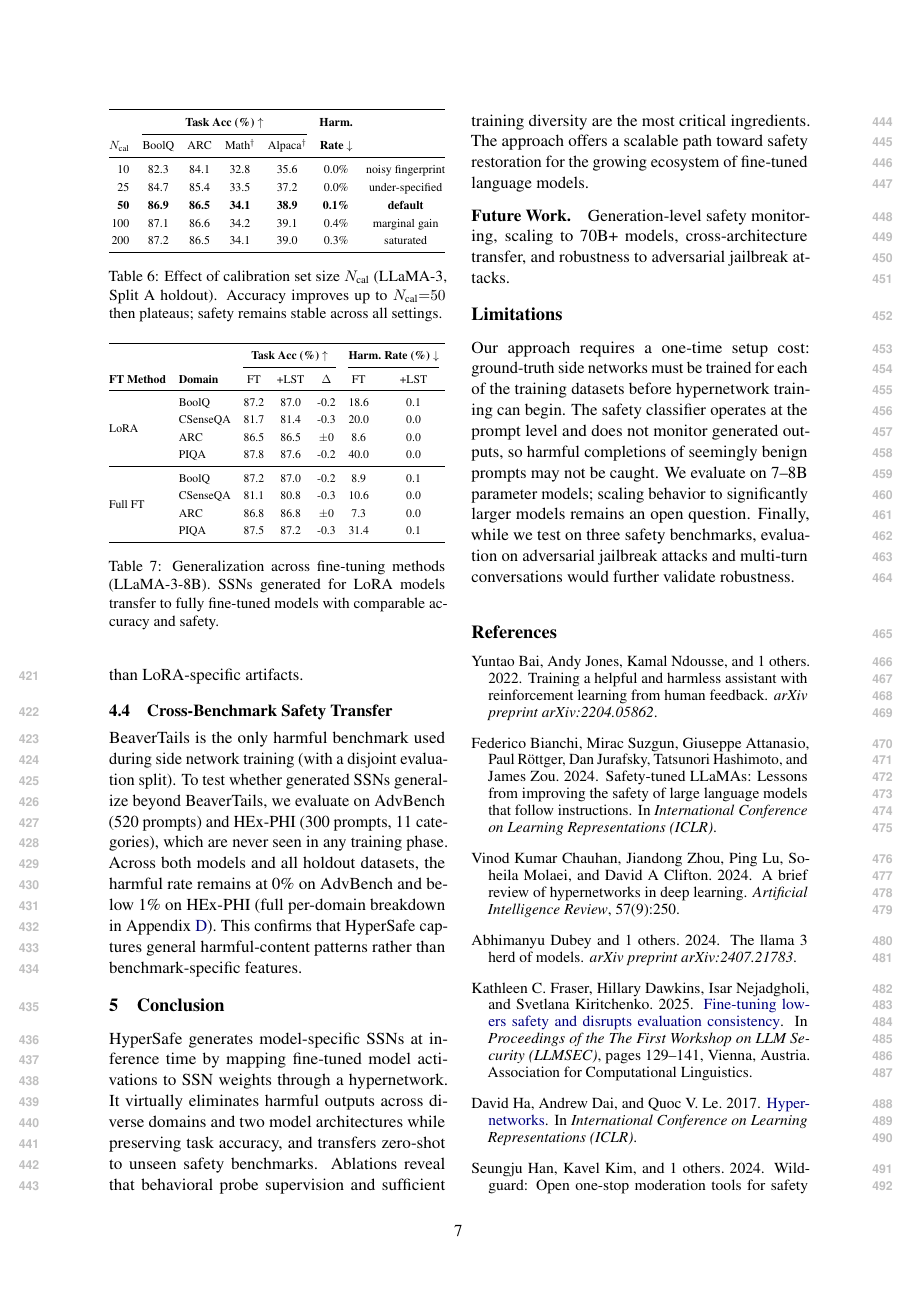
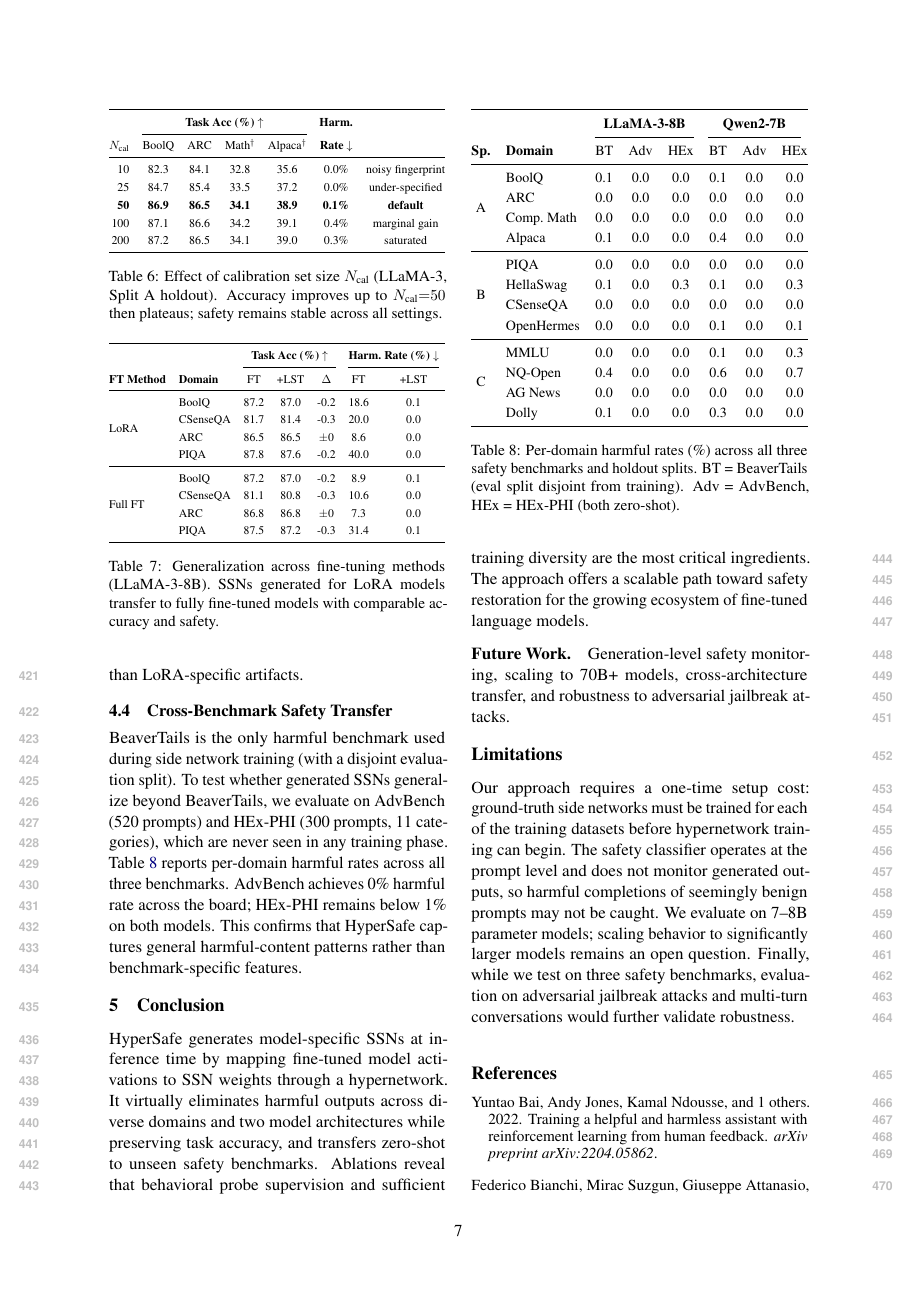
Before and after one commit to nokronim/Remedy-your-damaged-safety-alignment-at-only-inference-cost, a LaTeX paper (acl_latex.tex, which reads sec/4_experiments.tex): page 7 of 10. Compiled offline with pdfLaTeX.

Commit message:
Move per-domain safety table to main body, restructure appendix
Main body now has 8 tables:
1. Splits, 2. Comparison, 3. Main results, 4. Component ablation,
5. Category exclusion, 6. N_cal, 7. Full FT, 8. Per-domain safety

Appendix:
A. Domain details + example prompts
B. Implementation details (hyperparams)
C. Architecture sensitivity (rank/dim)

Co-Authored-By: Claude Opus 4.6 (1M context) <noreply@anthropic.com>

```diff
--- a/sec/4_experiments.tex
+++ b/sec/4_experiments.tex
@@ -236,4 +236,38 @@ Our hypernetwork is trained on LoRA-merged models, but practitioners also use fu
 
 \subsection{Cross-Benchmark Safety Transfer}
 
-BeaverTails is the only harmful benchmark used during side network training (with a disjoint evaluation split). To test whether generated \ssn{}s generalize beyond BeaverTails, we evaluate on AdvBench (520 prompts) and HEx-PHI (300 prompts, 11 categories), which are never seen in any training phase. Across both models and all holdout datasets, the harmful rate remains at 0\% on AdvBench and below 1\% on HEx-PHI (full per-domain breakdown in Appendix~\ref{app:per_domain}). This confirms that \method{} captures general harmful-content patterns rather than benchmark-specific features.
+BeaverTails is the only harmful benchmark used during side network training (with a disjoint evaluation split). To test whether generated \ssn{}s generalize beyond BeaverTails, we evaluate on AdvBench (520 prompts) and HEx-PHI (300 prompts, 11 categories), which are never seen in any training phase. Table~\ref{tab:per_domain_safety} reports per-domain harmful rates across all three benchmarks. AdvBench achieves 0\% harmful rate across the board; HEx-PHI remains below 1\% on both models. This confirms that \method{} captures general harmful-content patterns rather than benchmark-specific features.
+
+\begin{table}[t]
+\centering
+\renewcommand{\arraystretch}{1.15}
+\resizebox{\columnwidth}{!}{%
+\begin{tabular}{@{}cl ccc ccc@{}}
+\toprule
+& & \multicolumn{3}{c}{\textbf{LLaMA-3-8B}} & \multicolumn{3}{c}{\textbf{Qwen2-7B}} \\
+\cmidrule(lr){3-5} \cmidrule(lr){6-8}
+\textbf{Sp.} & \textbf{Domain} & BT & Adv & HEx & BT & Adv & HEx \\
+\midrule
+\multirow{4}{*}{A}
+& BoolQ          & 0.1 & 0.0 & 0.0 & 0.1 & 0.0 & 0.0 \\
+& ARC            & 0.0 & 0.0 & 0.0 & 0.0 & 0.0 & 0.0 \\
+& Comp.\ Math    & 0.0 & 0.0 & 0.0 & 0.0 & 0.0 & 0.0 \\
+& Alpaca         & 0.1 & 0.0 & 0.0 & 0.4 & 0.0 & 0.0 \\
+\cmidrule{1-8}
+\multirow{4}{*}{B}
+& PIQA           & 0.0 & 0.0 & 0.0 & 0.0 & 0.0 & 0.0 \\
+& HellaSwag      & 0.1 & 0.0 & 0.3 & 0.1 & 0.0 & 0.3 \\
+& CSenseQA       & 0.0 & 0.0 & 0.0 & 0.0 & 0.0 & 0.0 \\
+& OpenHermes     & 0.0 & 0.0 & 0.0 & 0.1 & 0.0 & 0.1 \\
+\cmidrule{1-8}
+\multirow{4}{*}{C}
+& MMLU           & 0.0 & 0.0 & 0.0 & 0.1 & 0.0 & 0.3 \\
+& NQ-Open        & 0.4 & 0.0 & 0.0 & 0.6 & 0.0 & 0.7 \\
+& AG News        & 0.0 & 0.0 & 0.0 & 0.0 & 0.0 & 0.0 \\
+& Dolly          & 0.1 & 0.0 & 0.0 & 0.3 & 0.0 & 0.0 \\
+\bottomrule
+\end{tabular}%
+}
+\caption{Per-domain harmful rates (\%) across all three safety benchmarks and holdout splits. BT = BeaverTails (eval split disjoint from training). Adv = AdvBench, HEx = HEx-PHI (both zero-shot).}
+\label{tab:per_domain_safety}
+\end{table}
```
Also changed, not shown: sec/6_appendix.tex (+1 -36 lines).
